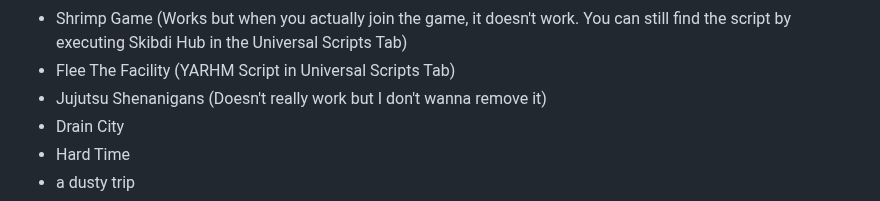
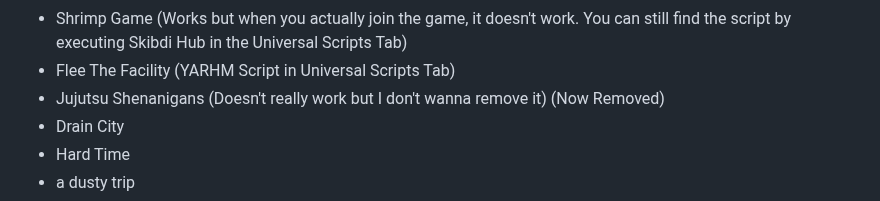
Before and after one commit to theystemYT/theystems-Menu, a Markdown page: README.md, the part around the change. GitHub-like rendering; folded sections open.

```diff
--- a/README.md
+++ b/README.md
@@ -44,7 +44,7 @@ https://github.com/user-attachments/assets/b4ee4c30-bbd0-46fc-92de-669582442fef
 - Classic Hangman
 - Shrimp Game (Works but when you actually join the game, it doesn't work. You can still find the script by executing Skibdi Hub in the Universal Scripts Tab)
 - Flee The Facility (YARHM Script in Universal Scripts Tab)
-- Jujutsu Shenanigans (Doesn't really work but I don't wanna remove it)
+- Jujutsu Shenanigans (Doesn't really work but I don't wanna remove it) (Now Removed)
 - Drain City
 - Hard Time
 - a dusty trip
```
